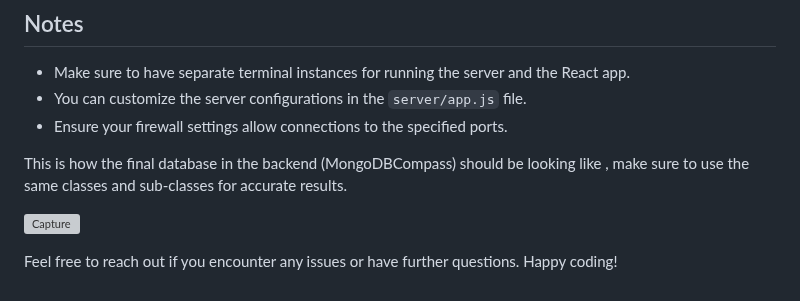
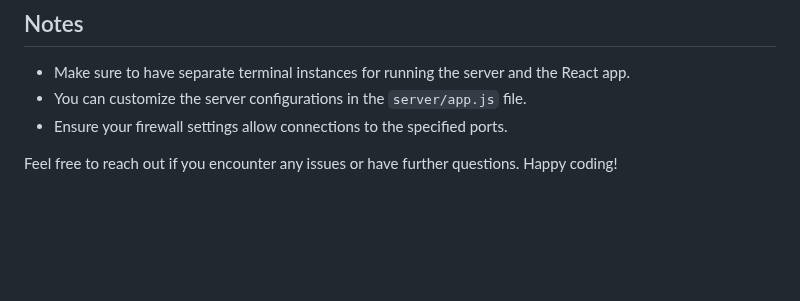
Before and after one commit to ShadowSLayerrYT/Student-Course-Mangement-System, a Markdown page: README.md, the part around the change. GitHub-like rendering; blank space fills up the shorter version; grey boxes are pictures that could not be loaded.

```diff
--- a/README.md
+++ b/README.md
@@ -96,12 +96,5 @@ This project is currently under active development. Your feedback and contributi
 - You can customize the server configurations in the `server/app.js` file.
 - Ensure your firewall settings allow connections to the specified ports.
 
-This is how the final database in the backend (MongoDBCompass) should be looking like , make sure to use the same classes and sub-classes for accurate results.
-
-
-![Capture](https://github.com/ShadowSLayerrYT/Student-Course-Management-System/assets/156091266/a460eba3-bb7a-4d47-8e3f-c53a0b4e8a01)
-
-
-
 
 Feel free to reach out if you encounter any issues or have further questions. Happy coding!
```
